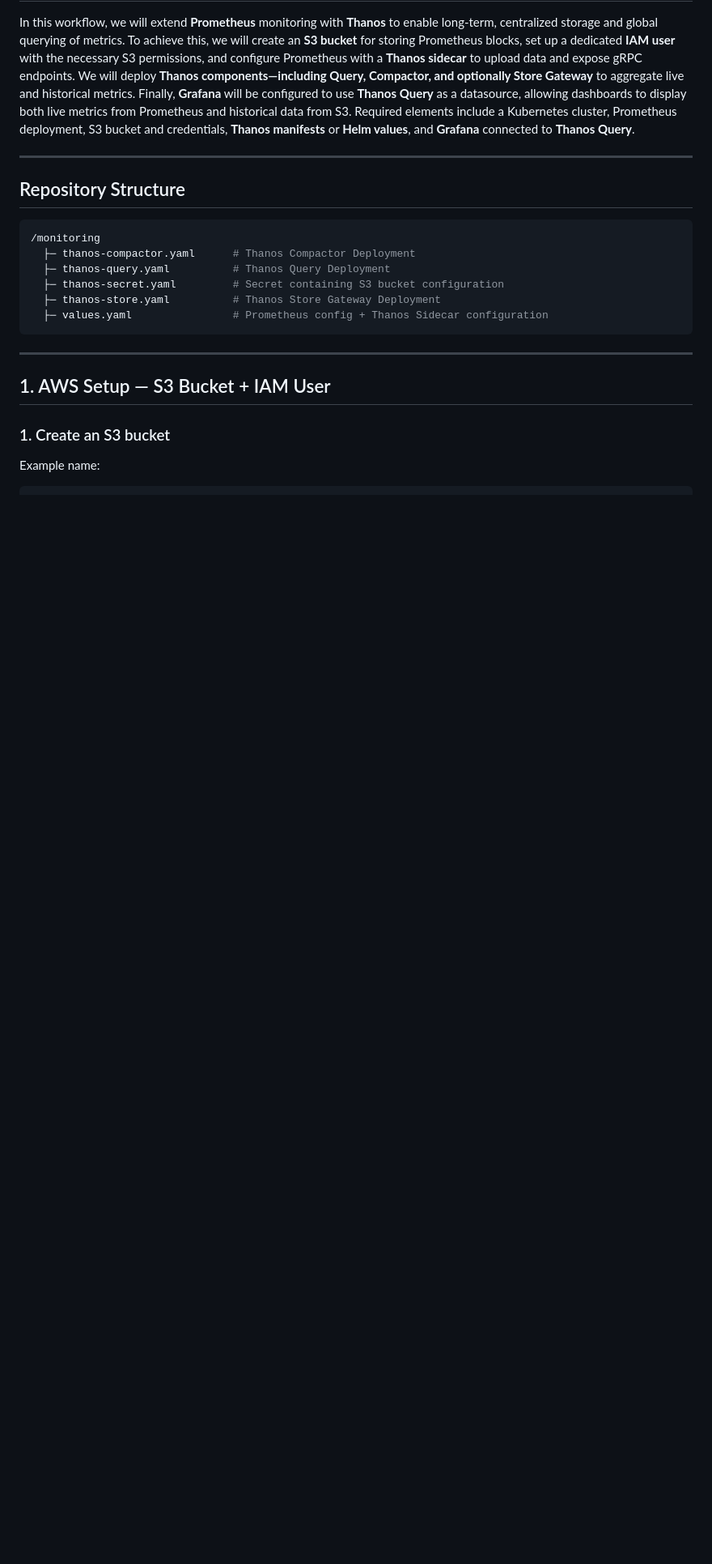
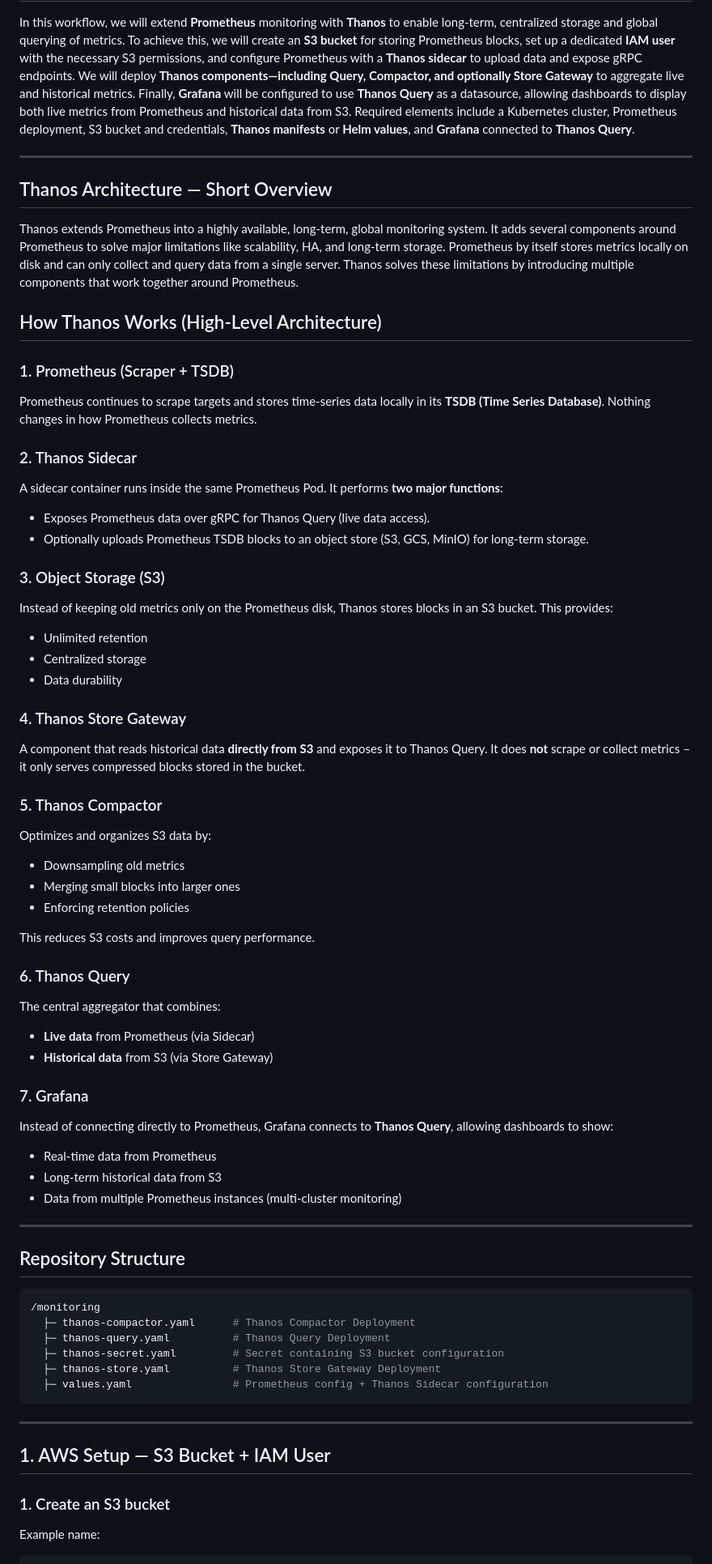
Before and after one commit to Philiprime97/DevOps_Project, a Markdown page: README.md, the part around the change. Shown at 81% size. GitHub-like rendering; blank space fills up the shorter version.

````diff
--- a/README.md
+++ b/README.md
@@ -305,6 +305,55 @@ Now access the app from your local windows pc browser:
 In this workflow, we will extend **Prometheus** monitoring with **Thanos** to enable long-term, centralized storage and global querying of metrics. To achieve this, we will create an **S3 bucket** for storing Prometheus blocks, set up a dedicated **IAM user** with the necessary S3 permissions, and configure Prometheus with a **Thanos sidecar** to upload data and expose gRPC endpoints. We will deploy **Thanos components—including Query, Compactor, and optionally Store Gateway** to aggregate live and historical metrics. Finally, **Grafana** will be configured to use **Thanos Query** as a datasource, allowing dashboards to display both live metrics from Prometheus and historical data from S3. Required elements include a Kubernetes cluster, Prometheus deployment, S3 bucket and credentials, **Thanos manifests** or **Helm values**, and **Grafana** connected to **Thanos Query**.
 
 ________________________________________
+## Thanos Architecture — Short Overview
+
+Thanos extends Prometheus into a highly available, long-term, global monitoring system.
+It adds several components around Prometheus to solve major limitations like scalability, HA, and long-term storage.
+Prometheus by itself stores metrics locally on disk and can only collect and query data from a single server. Thanos solves these limitations by introducing multiple components that work together around Prometheus.
+
+## How Thanos Works (High-Level Architecture)
+
+### 1. Prometheus (Scraper + TSDB)
+Prometheus continues to scrape targets and stores time-series data locally in its **TSDB (Time Series Database)**.
+Nothing changes in how Prometheus collects metrics.
+
+### 2. Thanos Sidecar
+A sidecar container runs inside the same Prometheus Pod.
+It performs **two major functions**:
+ * Exposes Prometheus data over gRPC for Thanos Query (live data access).
+ * Optionally uploads Prometheus TSDB blocks to an object store (S3, GCS, MinIO) for long-term storage.
+
+### 3. Object Storage (S3)
+Instead of keeping old metrics only on the Prometheus disk, Thanos stores blocks in an S3 bucket.
+This provides:
+ * Unlimited retention
+ * Centralized storage
+ * Data durability
+
+### 4. Thanos Store Gateway
+A component that reads historical data **directly from S3** and exposes it to Thanos Query.
+It does **not** scrape or collect metrics – it only serves compressed blocks stored in the bucket.
+
+### 5. Thanos Compactor
+Optimizes and organizes S3 data by:
+ * Downsampling old metrics
+ * Merging small blocks into larger ones
+ * Enforcing retention policies
+
+This reduces S3 costs and improves query performance.
+
+### 6. Thanos Query
+The central aggregator that combines:
+ * **Live data** from Prometheus (via Sidecar)
+ * **Historical data** from S3 (via Store Gateway)
+
+### 7. Grafana
+Instead of connecting directly to Prometheus, Grafana connects to **Thanos Query**, allowing dashboards to show:
+ * Real-time data from Prometheus
+ * Long-term historical data from S3
+ * Data from multiple Prometheus instances (multi-cluster monitoring)
+________________________________________
+
 ## Repository Structure
 ```bash
 /monitoring
````
